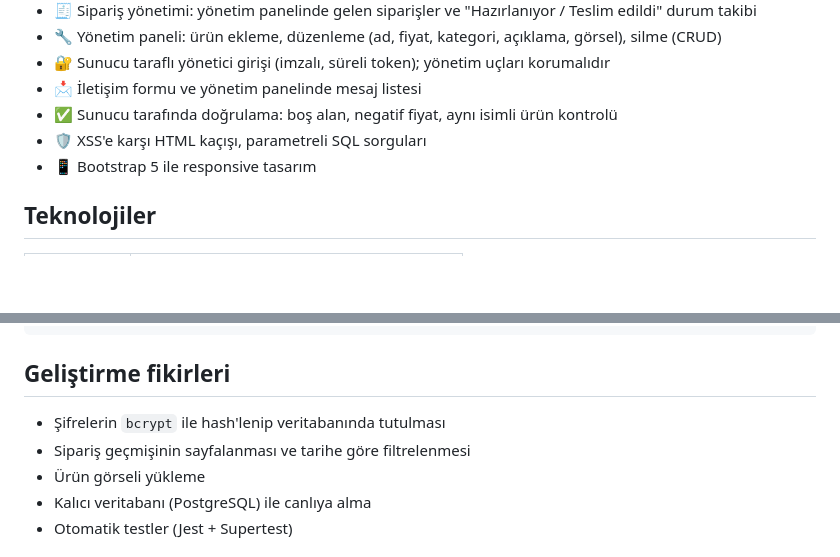
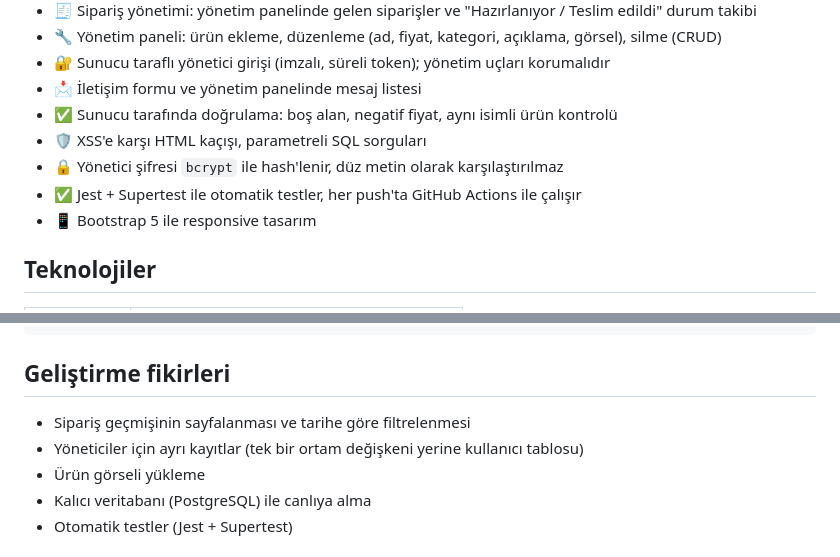
Before and after one commit to Mertokzlky/cafe-keyif, a Markdown page: README.md, 2 parts joined by grey strips. Rendered like a GitHub page; blank space fills up the shorter version.

```diff
--- a/README.md
+++ b/README.md
@@ -26,6 +29,8 @@ Kurgusal bir kafe için geliştirilmiş, **menü ve mesaj yönetimi** yapan tam
 - 📩 İletişim formu ve yönetim panelinde mesaj listesi
 - ✅ Sunucu tarafında doğrulama: boş alan, negatif fiyat, aynı isimli ürün kontrolü
 - 🛡️ XSS'e karşı HTML kaçışı, parametreli SQL sorguları
+- 🔒 Yönetici şifresi `bcrypt` ile hash'lenir, düz metin olarak karşılaştırılmaz
+- ✅ Jest + Supertest ile otomatik testler, her push'ta GitHub Actions ile çalışır
 - 📱 Bootstrap 5 ile responsive tasarım
 
 ## Teknolojiler
@@ -102,8 +124,8 @@ cafe-keyif/
 
 ## Geliştirme fikirleri
 
-- Şifrelerin `bcrypt` ile hash'lenip veritabanında tutulması
 - Sipariş geçmişinin sayfalanması ve tarihe göre filtrelenmesi
+- Yöneticiler için ayrı kayıtlar (tek bir ortam değişkeni yerine kullanıcı tablosu)
 - Ürün görseli yükleme
 - Kalıcı veritabanı (PostgreSQL) ile canlıya alma
 - Otomatik testler (Jest + Supertest)
```
Also changed, not shown: other parts of README.md (+27 -7 lines), docs/screenshots/admin-orders.png (added), docs/screenshots/cart.png (added), docs/screenshots/menu-dark.png (added), docs/screenshots/menu-light.png (added).
